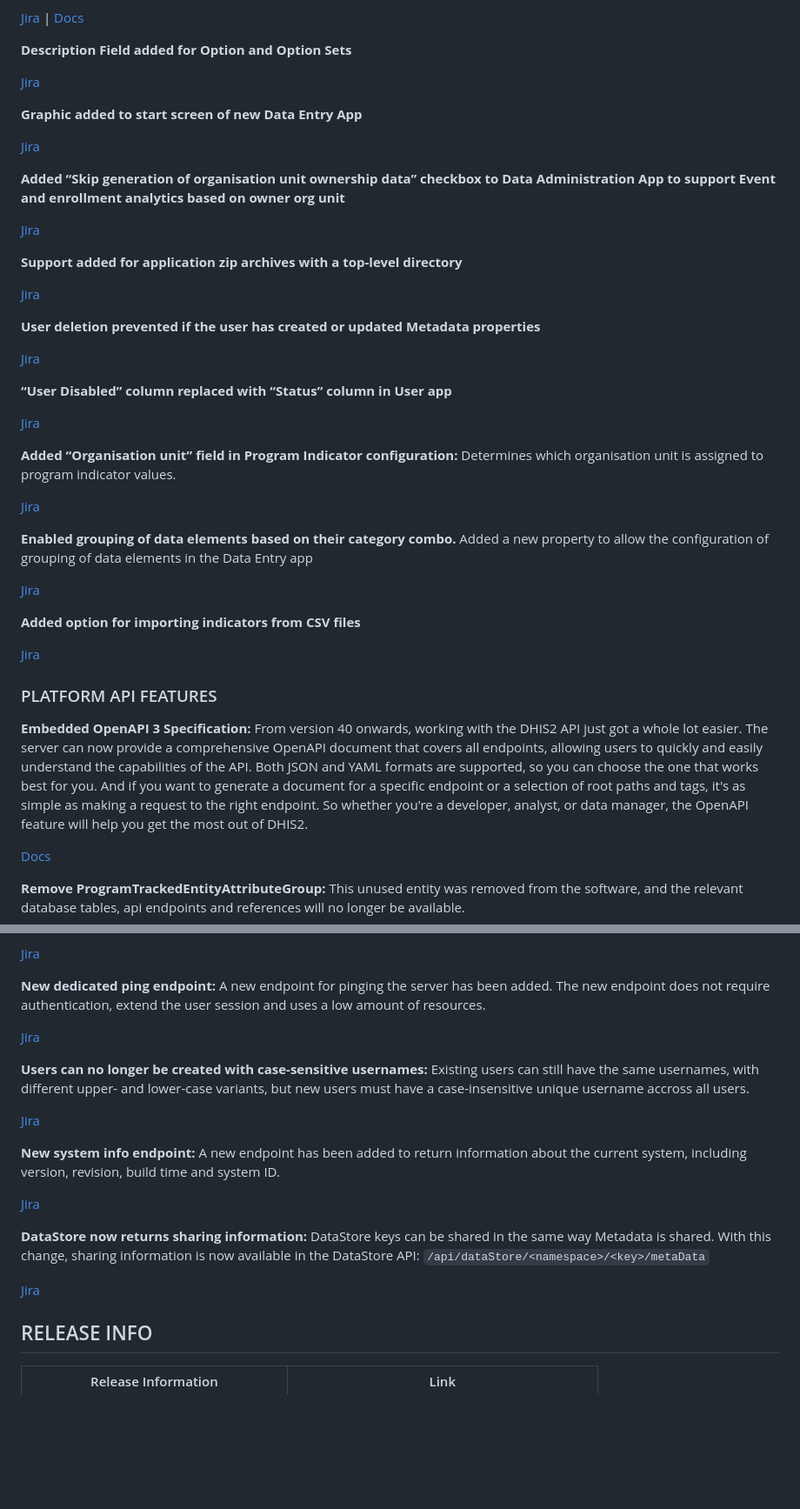
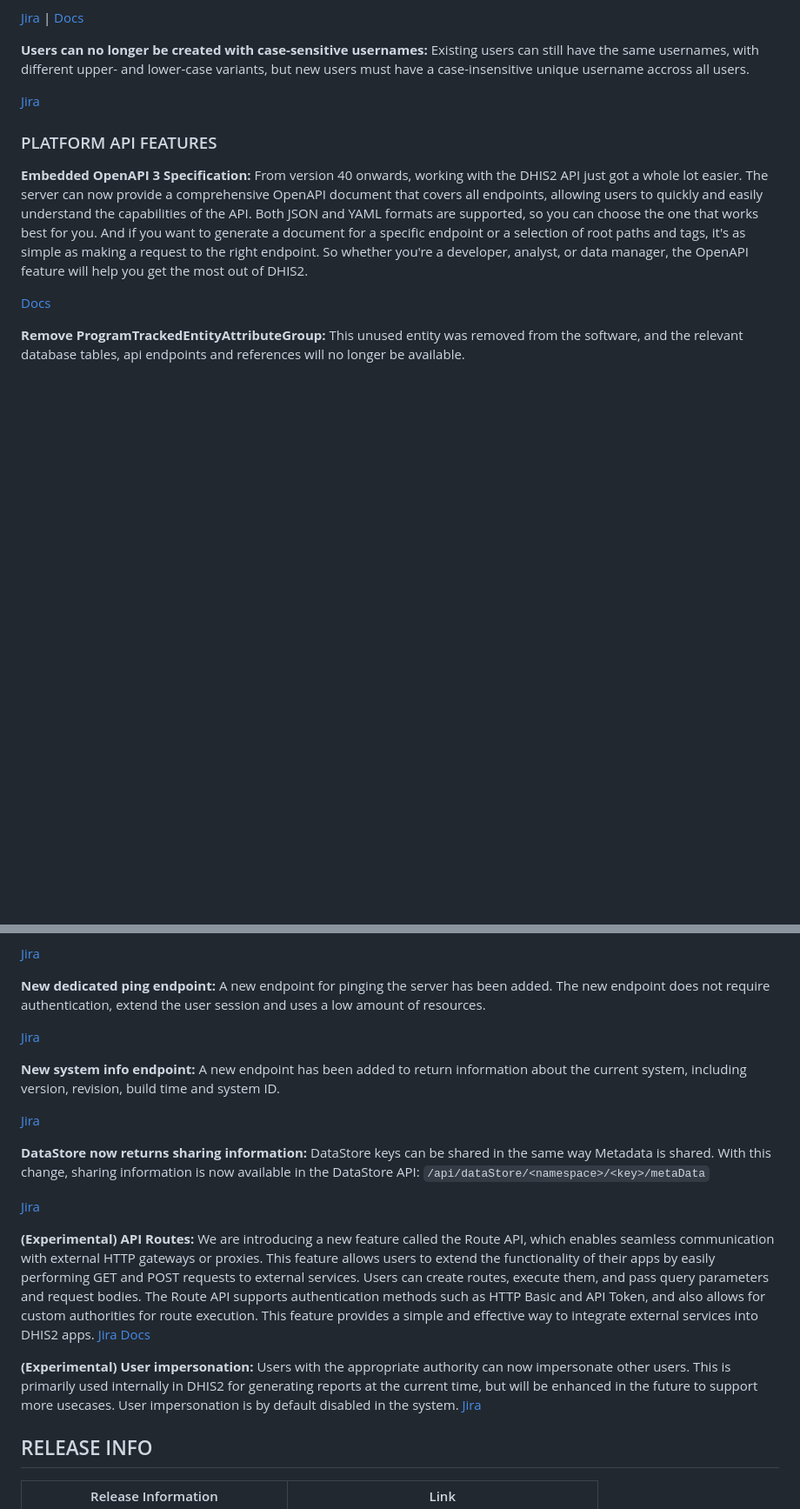
Before and after one commit to dhis2/dhis2-releases, a Markdown page: releases/2.40/ReleaseNote-2.40.md, 2 parts joined by grey strips. Shown: that part at 87% size. Rendered like a GitHub page; blank space fills up the shorter version.

```diff
--- a/releases/2.40/ReleaseNote-2.40.md
+++ b/releases/2.40/ReleaseNote-2.40.md
@@ -135,41 +131,9 @@ For example, you could set up an event hook that listens for changes to data ele
 
 [Jira](https://dhis2.atlassian.net/browse/DHIS2-12194) | [Docs](https://docs.dhis2.org/en/develop/using-the-api/dhis-core-version-master/event-hooks.html)
 
-**Description Field added for Option and Option Sets**
+**Users can no longer be created with case-sensitive usernames:** Existing users can still have the same usernames, with different upper- and lower-case variants, but new users must have a case-insensitive unique username accross all users.
 
-[Jira](https://dhis2.atlassian.net/browse/DHIS2-14102)
-
-**Graphic added to start screen of new Data Entry App**
-
-[Jira](https://dhis2.atlassian.net/browse/DHIS2-13940)
-
-**Added “Skip generation of organisation unit ownership data” checkbox to Data Administration App to support Event and enrollment analytics based on owner org unit**
-
-[Jira](https://dhis2.atlassian.net/browse/DHIS2-13916)
-
-**Support added for application zip archives with a top-level directory**
-
-[Jira](https://dhis2.atlassian.net/browse/DHIS2-13760)
-
-**User deletion prevented if the user has created or updated Metadata properties**
-
-[Jira](https://dhis2.atlassian.net/browse/DHIS2-13470?filter=10404)
-
-**“User Disabled” column replaced with “Status” column in User app**
-
-[Jira](https://dhis2.atlassian.net/browse/DHIS2-13425)
-
-**Added “Organisation unit” field in Program Indicator configuration:** Determines which organisation unit is assigned to program indicator values.
-
-[Jira](https://dhis2.atlassian.net/browse/DHIS2-13374)
-
-**Enabled grouping of data elements based on their category combo.** Added a new property to allow the configuration of grouping of data elements in the Data Entry app
-
-[Jira](https://dhis2.atlassian.net/browse/DHIS2-11600)
-
-**Added option for importing indicators from CSV files**
-
-[Jira](https://dhis2.atlassian.net/browse/DHIS2-10529)
+[Jira](https://dhis2.atlassian.net/browse/DHIS2-10886?filter=10404)
 
 
 ### PLATFORM API FEATURES
@@ -187,10 +151,6 @@ From version 40 onwards, working with the DHIS2 API just got a whole lot easier.
 
 [Jira](https://dhis2.atlassian.net/browse/DHIS2-14531)
 
-**Users can no longer be created with case-sensitive usernames:** Existing users can still have the same usernames, with different upper- and lower-case variants, but new users must have a case-insensitive unique username accross all users.
-
-[Jira](https://dhis2.atlassian.net/browse/DHIS2-10886?filter=10404)
-
 **New system info endpoint:** A new endpoint has been added to return information about the current system, including version, revision, build time and system ID.
 
 [Jira](https://dhis2.atlassian.net/browse/DHIS2-14822)
@@ -198,6 +158,13 @@ From version 40 onwards, working with the DHIS2 API just got a whole lot easier.
 **DataStore now returns sharing information:** DataStore keys can be shared in the same way Metadata is shared. With this change, sharing information is now available in the DataStore API: `/api/dataStore/<namespace>/<key>/metaData`
 
 [Jira](https://dhis2.atlassian.net/browse/DHIS2-14595)
+
+**(Experimental) API Routes:** We are introducing a new feature called the Route API, which enables seamless communication with external HTTP gateways or proxies. This feature allows users to extend the functionality of their apps by easily performing GET and POST requests to external services. Users can create routes, execute them, and pass query parameters and request bodies. The Route API supports authentication methods such as HTTP Basic and API Token, and also allows for custom authorities for route execution. This feature provides a simple and effective way to integrate external services into DHIS2 apps.
+[Jira](https://dhis2.atlassian.net/browse/DHIS2-12193)
+[Docs]()
+
+**(Experimental) User impersonation:** Users with the appropriate authority can now impersonate other users. This is primarily used internally in DHIS2 for generating reports at the current time, but will be enhanced in the future to support more usecases. User impersonation is by default disabled in the system.
+[Jira](https://dhis2.atlassian.net/browse/DHIS2-10661)
 
 
 ## RELEASE INFO
```
Also changed, not shown: other parts of releases/2.40/ReleaseNote-2.40.md (+0 -4 lines).
